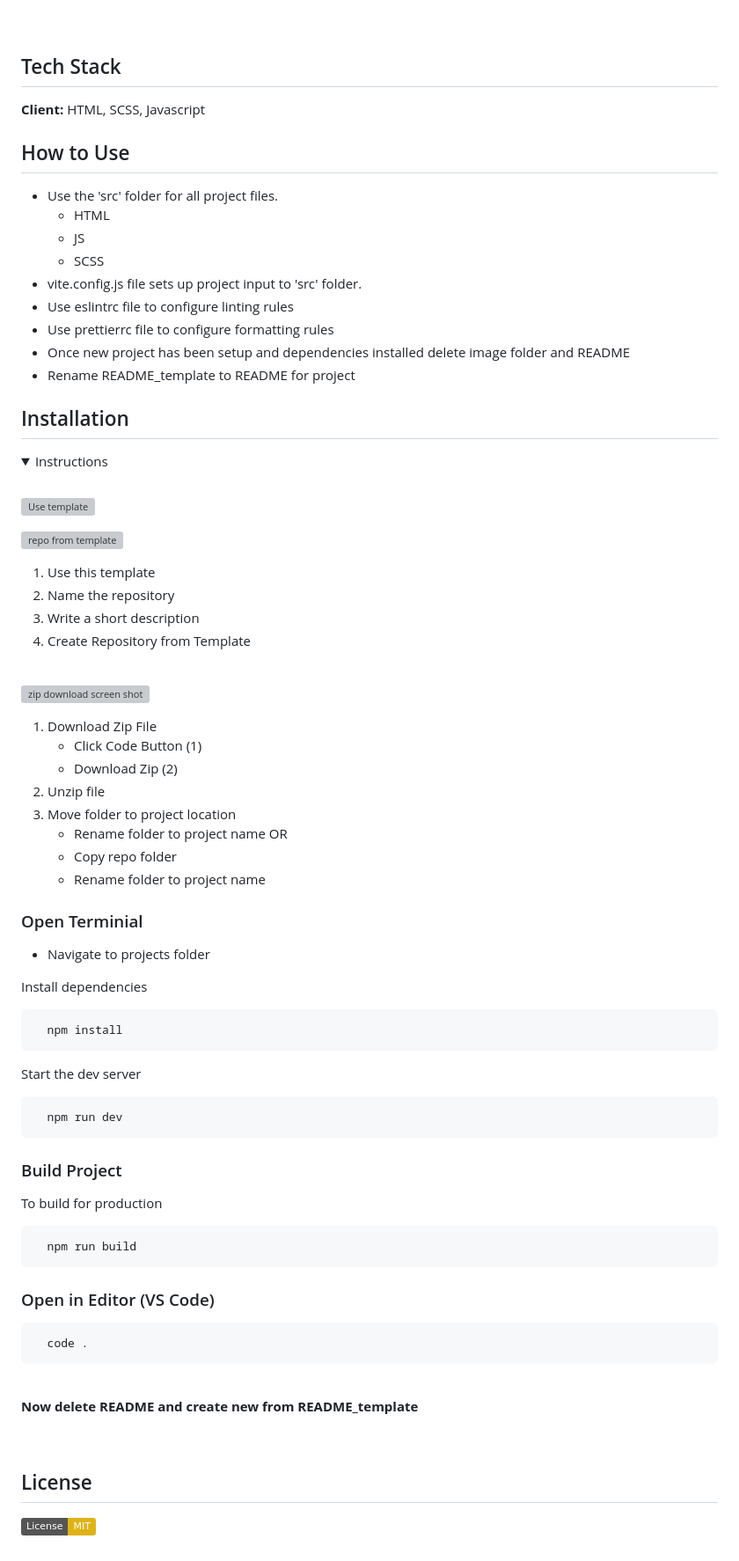
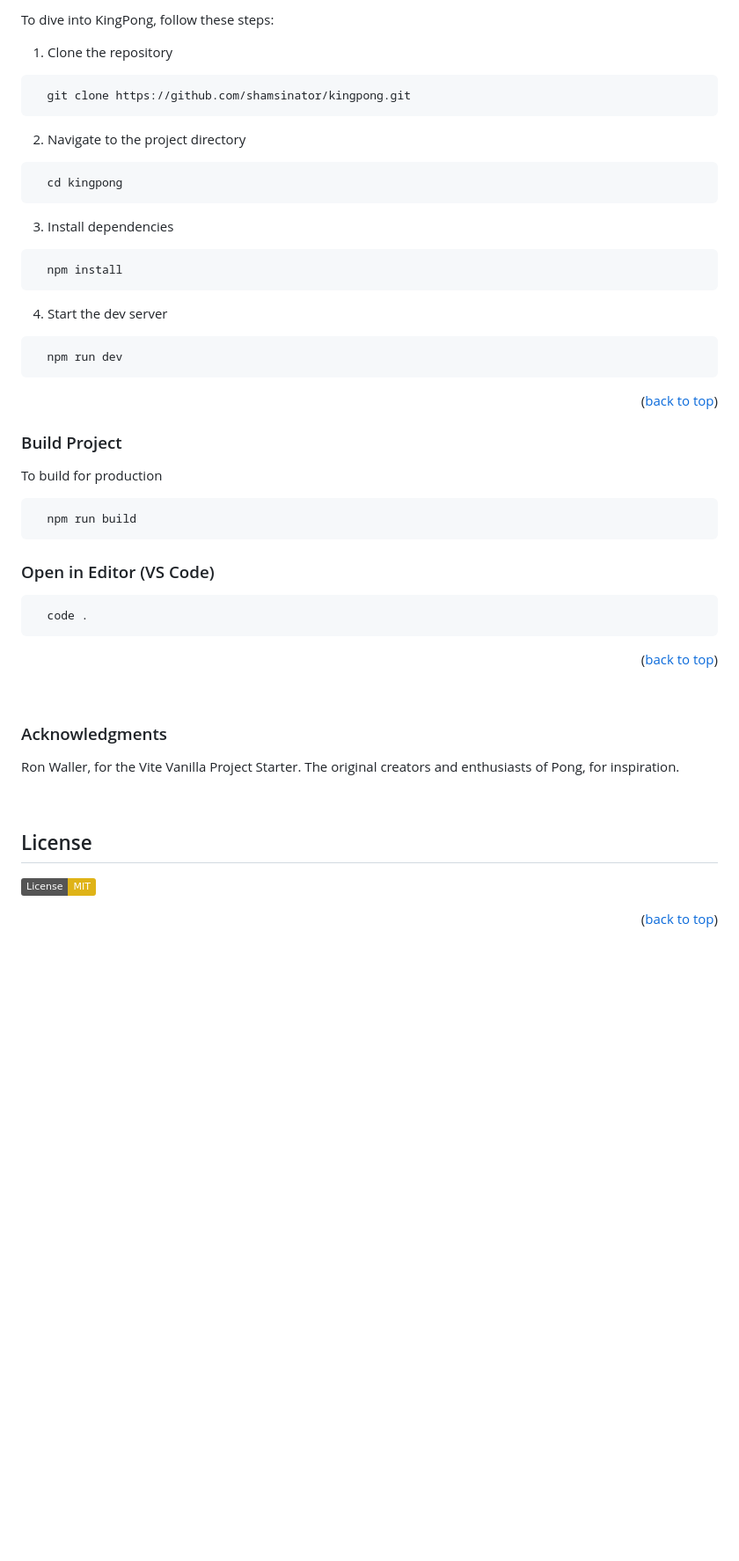
Before and after one commit to shamsinator/kingpong, a Markdown page: README.md, the part around the change printed below. Shown: that part at 88% size. GitHub-like rendering; folded sections open; badges without logos; blank space fills up the shorter version; grey boxes are pictures that could not be loaded.

````diff
--- a/README.md
+++ b/README.md
@@ -38,69 +12,31 @@ This repository will help create a boilerplate vanilla javascript project using
 
-<br>
+To dive into KingPong, follow these steps:
 
-## Tech Stack
+1. Clone the repository
 
-**Client:** HTML, SCSS, Javascript
+```bash
+  git clone https://github.com/shamsinator/kingpong.git
+```
 
-## How to Use
+2. Navigate to the project directory
 
--   Use the 'src' folder for all project files.
-    -   HTML
-    -   JS
-    -   SCSS
--   vite.config.js file sets up project input to 'src' folder.
--   Use eslintrc file to configure linting rules
--   Use prettierrc file to configure formatting rules
--   Once new project has been setup and dependencies installed delete image folder and README
--   Rename README_template to README for project
+```bash
+  cd kingpong
+```
 
-## Installation
-
-<details>
-
-<summary>Instructions</summary>
-
-<br>
-
-![Use template](https://user-images.githubusercontent.com/13462122/158497897-25472b88-45b7-4acc-b1d9-f939e06604be.png)
-
-![repo from template](https://user-images.githubusercontent.com/13462122/158497970-cae311de-c9a2-4100-9dd9-3fced8bcd334.png)
-
-1. Use this template
-2. Name the repository
-3. Write a short description
-4. Create Repository from Template
-
-<br>
-
-![zip download screen shot](https://user-images.githubusercontent.com/13462122/158488258-9145bf9c-a738-490a-a148-be0bb7ce1b2c.jpg)
-
-1. Download Zip File
-    - Click Code Button (1)
-    - Download Zip (2)
-2. Unzip file
-3. Move folder to project location
-    - Rename folder to project name OR
-    - Copy repo folder
-    - Rename folder to project name
-
-</br>
-
-### Open Terminial
-
--   Navigate to projects folder
-
-Install dependencies
+3. Install dependencies
 
 ```bash
   npm install
 ```
 
-Start the dev server
+4. Start the dev server
 
 ```bash
   npm run dev
 ```
+
+<p align="right">(<a href="#readme-top">back to top</a>)</p>
 
 ### Build Project
 
@@ -116,14 +52,19 @@ To build for production
   code .
 ```
 
+<p align="right">(<a href="#readme-top">back to top</a>)</p>
+
 <br>
 
-**Now delete README and create new from README_template**
+### Acknowledgments
 
-</details>
+Ron Waller, for the Vite Vanilla Project Starter.
+The original creators and enthusiasts of Pong, for inspiration.
 
 <br>
 
 ## License
 
 [![License: MIT](https://img.shields.io/badge/License-MIT-yellow.svg)](https://opensource.org/licenses/MIT)
+
+<p align="right">(<a href="#readme-top">back to top</a>)</p>
````
Also changed, not shown: other parts of README.md (+6 -32 lines), src/images/KingPong.jpg (added).
